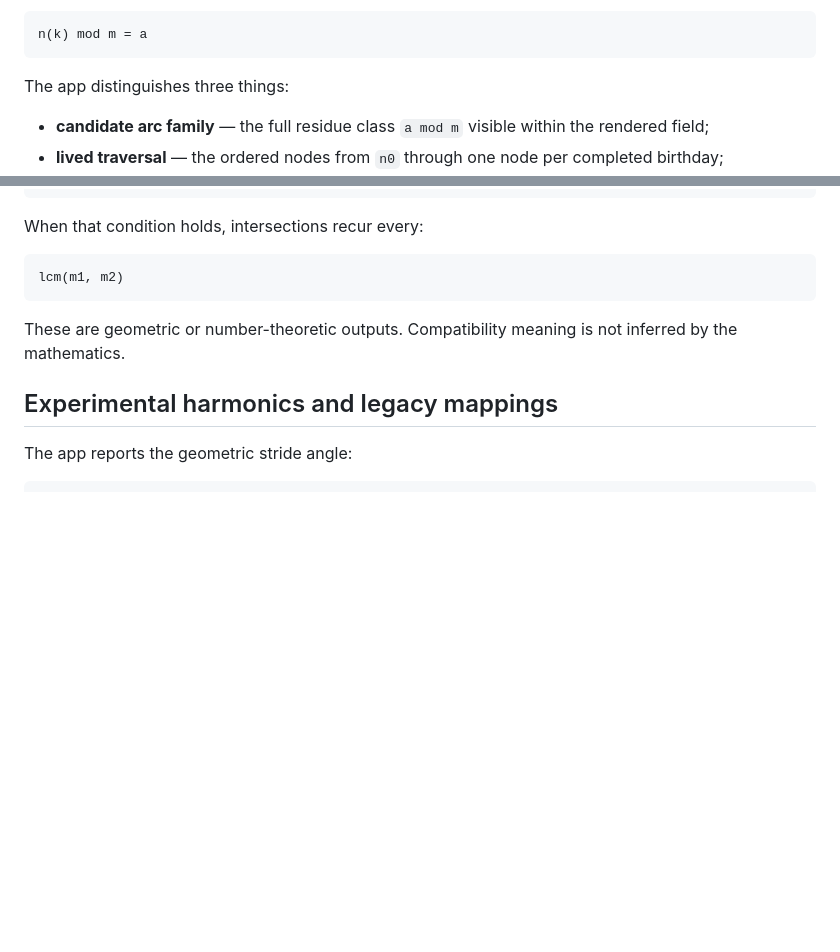
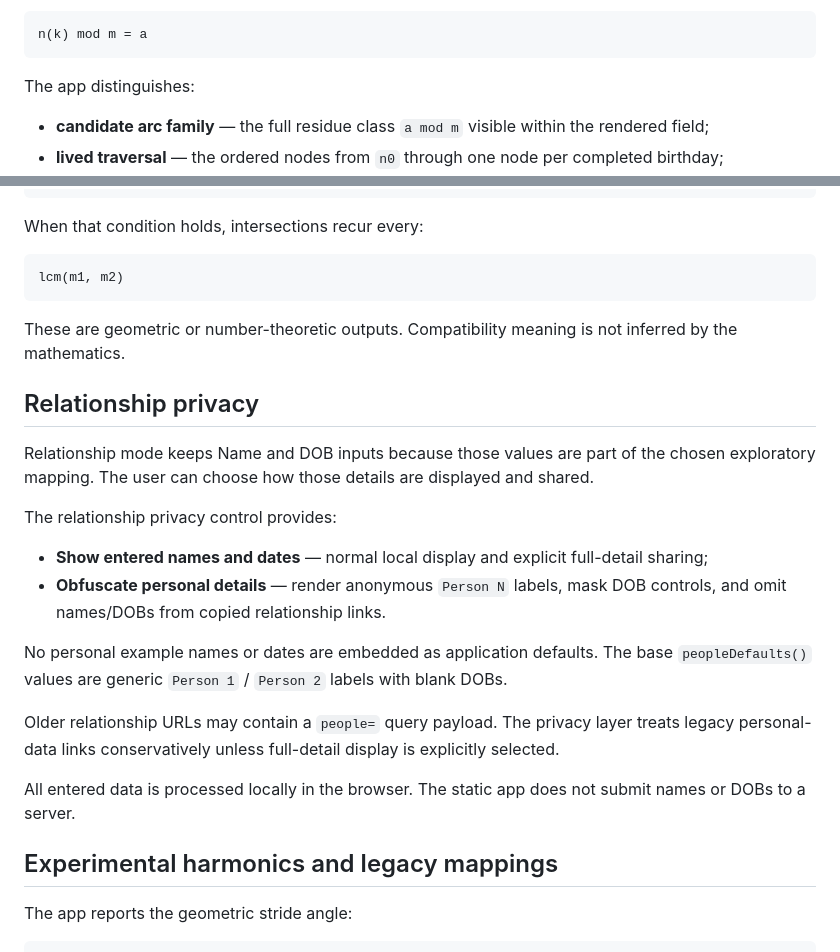
Before and after one commit to norgan/Signal-spiral-app, a Markdown page: README.md, 2 parts joined by grey strips. Rendered like a GitHub page; blank space fills up the shorter version.

````diff
--- a/README.md
+++ b/README.md
@@ -46,7 +48,7 @@ Every node therefore remains in the same residue class:
 n(k) mod m = a
 ```
 
-The app distinguishes three things:
+The app distinguishes:
 
 - **candidate arc family** — the full residue class `a mod m` visible within the rendered field;
 - **lived traversal** — the ordered nodes from `n0` through one node per completed birthday;
@@ -100,6 +102,21 @@ lcm(m1, m2)
 
 These are geometric or number-theoretic outputs. Compatibility meaning is not inferred by the mathematics.
 
+## Relationship privacy
+
+Relationship mode keeps Name and DOB inputs because those values are part of the chosen exploratory mapping. The user can choose how those details are displayed and shared.
+
+The relationship privacy control provides:
+
+- **Show entered names and dates** — normal local display and explicit full-detail sharing;
+- **Obfuscate personal details** — render anonymous `Person N` labels, mask DOB controls, and omit names/DOBs from copied relationship links.
+
+No personal example names or dates are embedded as application defaults. The base `peopleDefaults()` values are generic `Person 1` / `Person 2` labels with blank DOBs.
+
+Older relationship URLs may contain a `people=` query payload. The privacy layer treats legacy personal-data links conservatively unless full-detail display is explicitly selected.
+
+All entered data is processed locally in the browser. The static app does not submit names or DOBs to a server.
+
 ## Experimental harmonics and legacy mappings
 
 The app reports the geometric stride angle:
````
Also changed, not shown: other parts of README.md (+51 -35 lines).
